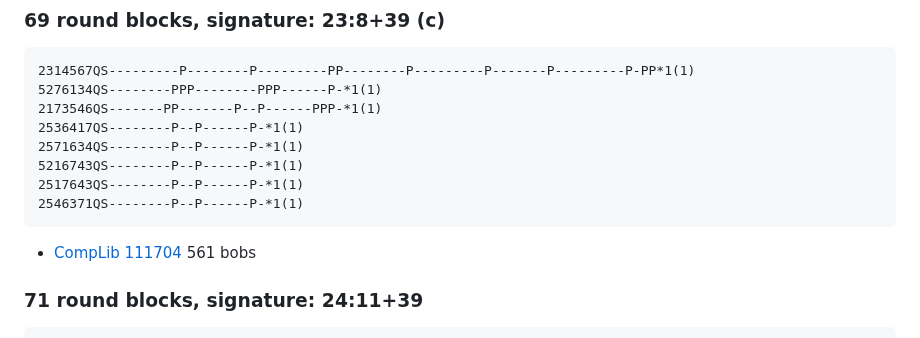
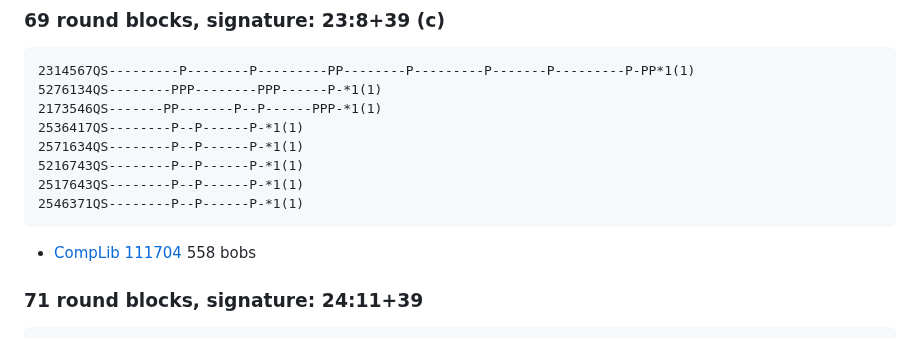
Before and after one commit to ajohnson1/ajohnson1.github.io, a Markdown page: bobsonly.md, the part around the change. Drawn GitHub-style.

Commit message:
Update bobsonly.md
Updated peal with 558 instead of 561 bobs

````diff
--- a/bobsonly.md
+++ b/bobsonly.md
@@ -1134,7 +1134,7 @@ Here are just a few.
 2517643QS--------P--P------P-*1(1)
 2546371QS--------P--P------P-*1(1)
 ```
-- [CompLib 111704](https://complib.org/composition/111704) 561 bobs
+- [CompLib 111704](https://complib.org/composition/111704) 558 bobs
 
 ### 71 round blocks, signature: 24:11+39
 ```
````
